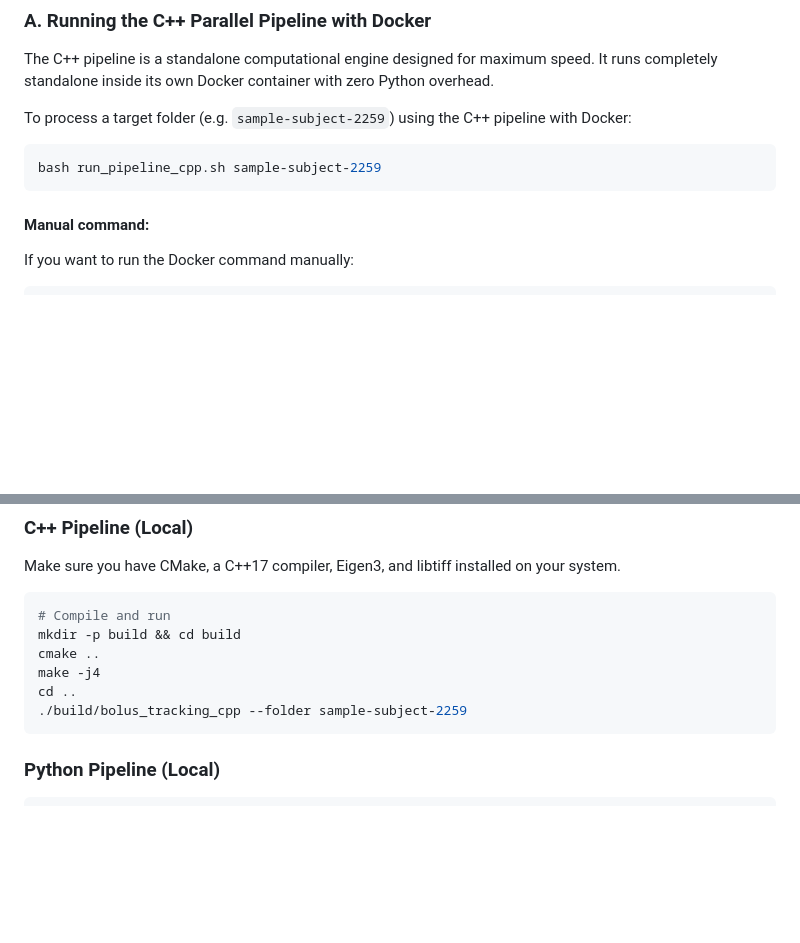
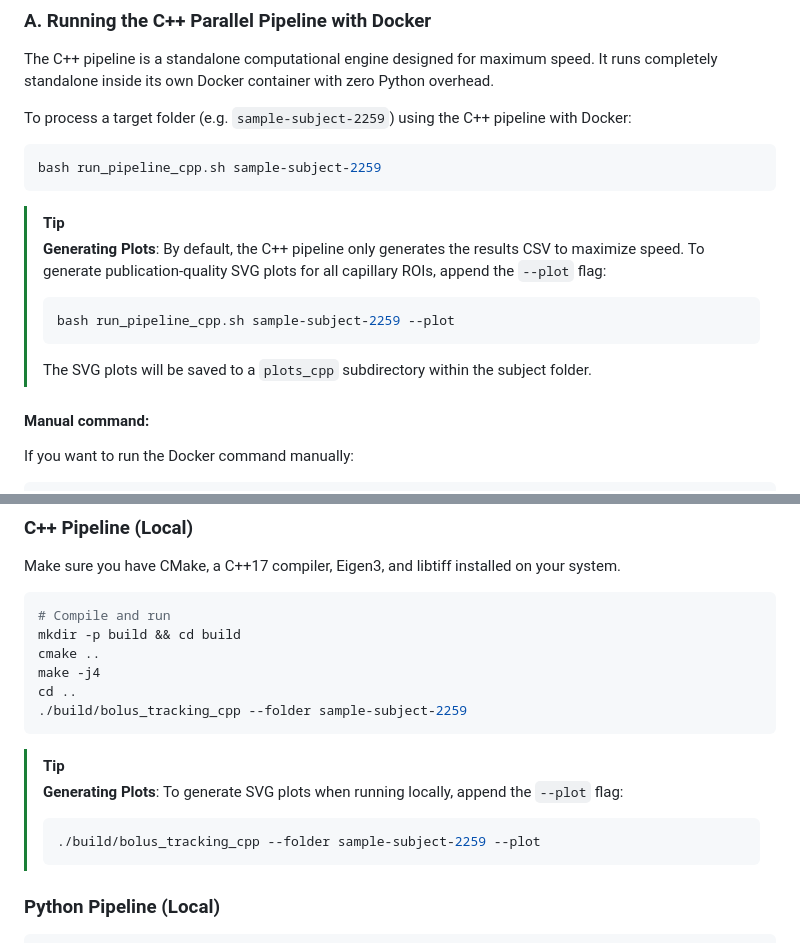
Before and after one commit to mrozak4/Bolus_Tracking, a Markdown page: RUNNING_GUIDE.md, 2 parts joined by grey strips. Drawn GitHub-style; blank space fills up the shorter version.

Commit message:
Add note about SVG plot generation to running guide

````diff
--- a/RUNNING_GUIDE.md
+++ b/RUNNING_GUIDE.md
@@ -48,6 +48,13 @@ To process a target folder (e.g. `sample-subject-2259`) using the C++ pipeline w
 ```bash
 bash run_pipeline_cpp.sh sample-subject-2259
 ```
+
+> [!TIP]
+> **Generating Plots**: By default, the C++ pipeline only generates the results CSV to maximize speed. To generate publication-quality SVG plots for all capillary ROIs, append the `--plot` flag:
+> ```bash
+> bash run_pipeline_cpp.sh sample-subject-2259 --plot
+> ```
+> The SVG plots will be saved to a `plots_cpp` subdirectory within the subject folder.
 
 #### Manual command:
 If you want to run the Docker command manually:
@@ -124,6 +131,12 @@ cd ..
 ./build/bolus_tracking_cpp --folder sample-subject-2259
 ```
 
+> [!TIP]
+> **Generating Plots**: To generate SVG plots when running locally, append the `--plot` flag:
+> ```bash
+> ./build/bolus_tracking_cpp --folder sample-subject-2259 --plot
+> ```
+
 ### Python Pipeline (Local)
 ```bash
 # macOS / Linux
````
